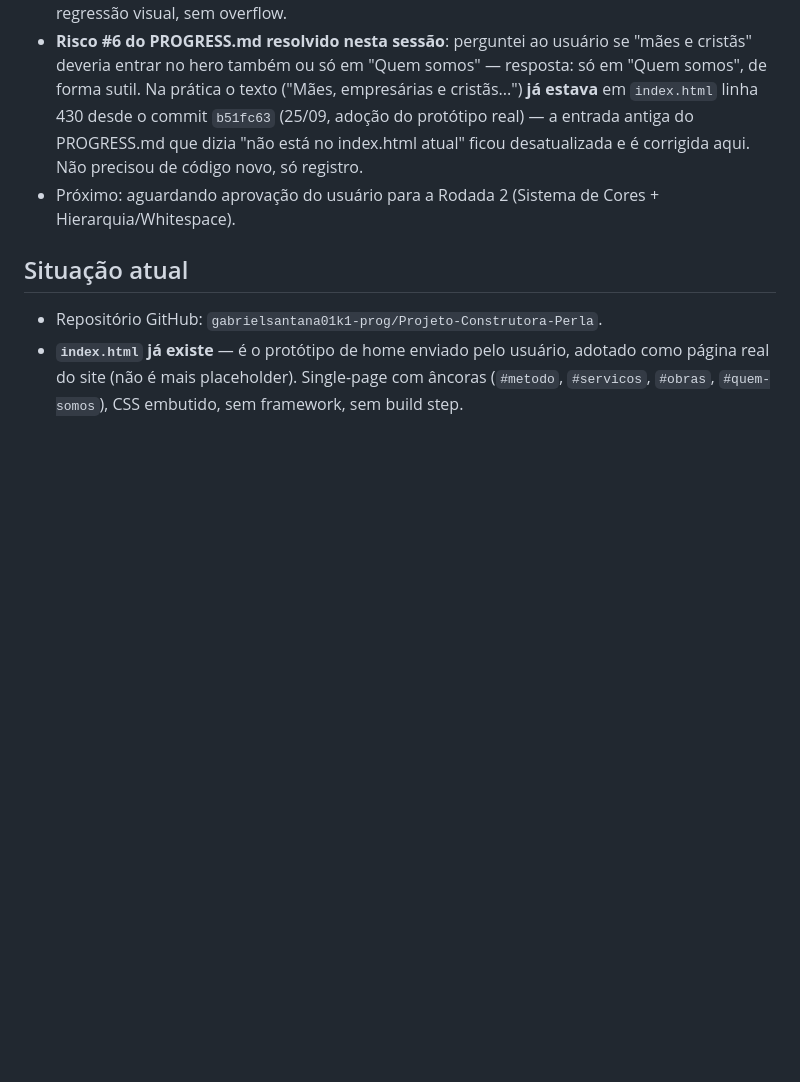
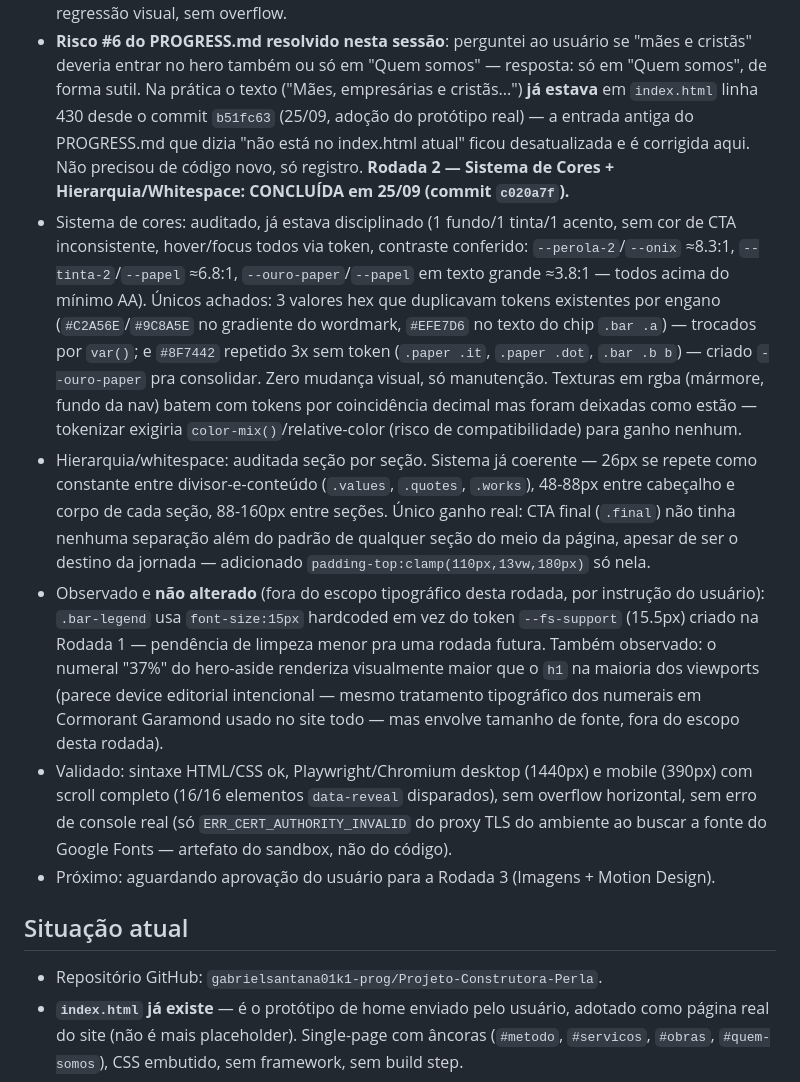
Before and after one commit to gabrielsantana01k1-prog/Projeto-Construtora-Perla, a Markdown page: PROGRESS.md, the part around the change. Drawn GitHub-style; blank space fills up the shorter version.

Commit message:
Registra conclusão da Rodada 2 (cores + hierarquia/whitespace)

```diff
--- a/PROGRESS.md
+++ b/PROGRESS.md
@@ -11,7 +11,12 @@ Usuário pediu uma inspeção final estruturada em 8 rodadas sequenciais, cada u
 - Tipografia: consolidados 5 tamanhos de corpo quase-duplicados (15.5/15/14.5/14px, espalhados sem lógica por Método/Serviços/Obras/Quem somos/hero-aside) em 2 tokens novos no `:root` — `--fs-support:15.5px` (corpo secundário) e `--fs-meta:14px` (metadado/terciário). `.works .t` e `.door .for` tinham `letter-spacing:.24em` divergente dos pares da mesma camada (`.person .role`, `footer b`, `.photo span`, todos `.28em`) — unificado. `.step h3` e `.niche h3` eram `font-size` fixo (24px) enquanto os irmãos visuais (`.door h3`, `.works h3`) já usavam `clamp()` — convertidos para `clamp(22px,2.2vw,26px)`, mesmo peso em desktop, encolhe corretamente no mobile.
 - Validado: sintaxe HTML/CSS ok (parser + balanceamento de chaves), Playwright/Chromium desktop (1440px) e mobile (390px) com scroll completo pra disparar as revelações — sem regressão visual, sem overflow.
 - **Risco #6 do PROGRESS.md resolvido nesta sessão**: perguntei ao usuário se "mães e cristãs" deveria entrar no hero também ou só em "Quem somos" — resposta: só em "Quem somos", de forma sutil. Na prática o texto ("Mães, empresárias e cristãs...") **já estava** em `index.html` linha 430 desde o commit `b51fc63` (25/09, adoção do protótipo real) — a entrada antiga do PROGRESS.md que dizia "não está no index.html atual" ficou desatualizada e é corrigida aqui. Não precisou de código novo, só registro.
-- Próximo: aguardando aprovação do usuário para a Rodada 2 (Sistema de Cores + Hierarquia/Whitespace).
+**Rodada 2 — Sistema de Cores + Hierarquia/Whitespace: CONCLUÍDA em 25/09 (commit `c020a7f`).**
+- Sistema de cores: auditado, já estava disciplinado (1 fundo/1 tinta/1 acento, sem cor de CTA inconsistente, hover/focus todos via token, contraste conferido: `--perola-2`/`--onix` ≈8.3:1, `--tinta-2`/`--papel` ≈6.8:1, `--ouro-paper`/`--papel` em texto grande ≈3.8:1 — todos acima do mínimo AA). Únicos achados: 3 valores hex que duplicavam tokens existentes por engano (`#C2A56E`/`#9C8A5E` no gradiente do wordmark, `#EFE7D6` no texto do chip `.bar .a`) — trocados por `var()`; e `#8F7442` repetido 3x sem token (`.paper .it`, `.paper .dot`, `.bar .b b`) — criado `--ouro-paper` pra consolidar. Zero mudança visual, só manutenção. Texturas em rgba (mármore, fundo da nav) batem com tokens por coincidência decimal mas foram deixadas como estão — tokenizar exigiria `color-mix()`/relative-color (risco de compatibilidade) para ganho nenhum.
+- Hierarquia/whitespace: auditada seção por seção. Sistema já coerente — 26px se repete como constante entre divisor-e-conteúdo (`.values`, `.quotes`, `.works`), 48-88px entre cabeçalho e corpo de cada seção, 88-160px entre seções. Único ganho real: CTA final (`.final`) não tinha nenhuma separação além do padrão de qualquer seção do meio da página, apesar de ser o destino da jornada — adicionado `padding-top:clamp(110px,13vw,180px)` só nela.
+- Observado e **não alterado** (fora do escopo tipográfico desta rodada, por instrução do usuário): `.bar-legend` usa `font-size:15px` hardcoded em vez do token `--fs-support` (15.5px) criado na Rodada 1 — pendência de limpeza menor pra uma rodada futura. Também observado: o numeral "37%" do hero-aside renderiza visualmente maior que o `h1` na maioria dos viewports (parece device editorial intencional — mesmo tratamento tipográfico dos numerais em Cormorant Garamond usado no site todo — mas envolve tamanho de fonte, fora do escopo desta rodada).
+- Validado: sintaxe HTML/CSS ok, Playwright/Chromium desktop (1440px) e mobile (390px) com scroll completo (16/16 elementos `data-reveal` disparados), sem overflow horizontal, sem erro de console real (só `ERR_CERT_AUTHORITY_INVALID` do proxy TLS do ambiente ao buscar a fonte do Google Fonts — artefato do sandbox, não do código).
+- Próximo: aguardando aprovação do usuário para a Rodada 3 (Imagens + Motion Design).
 
 ## Situação atual
 
```
